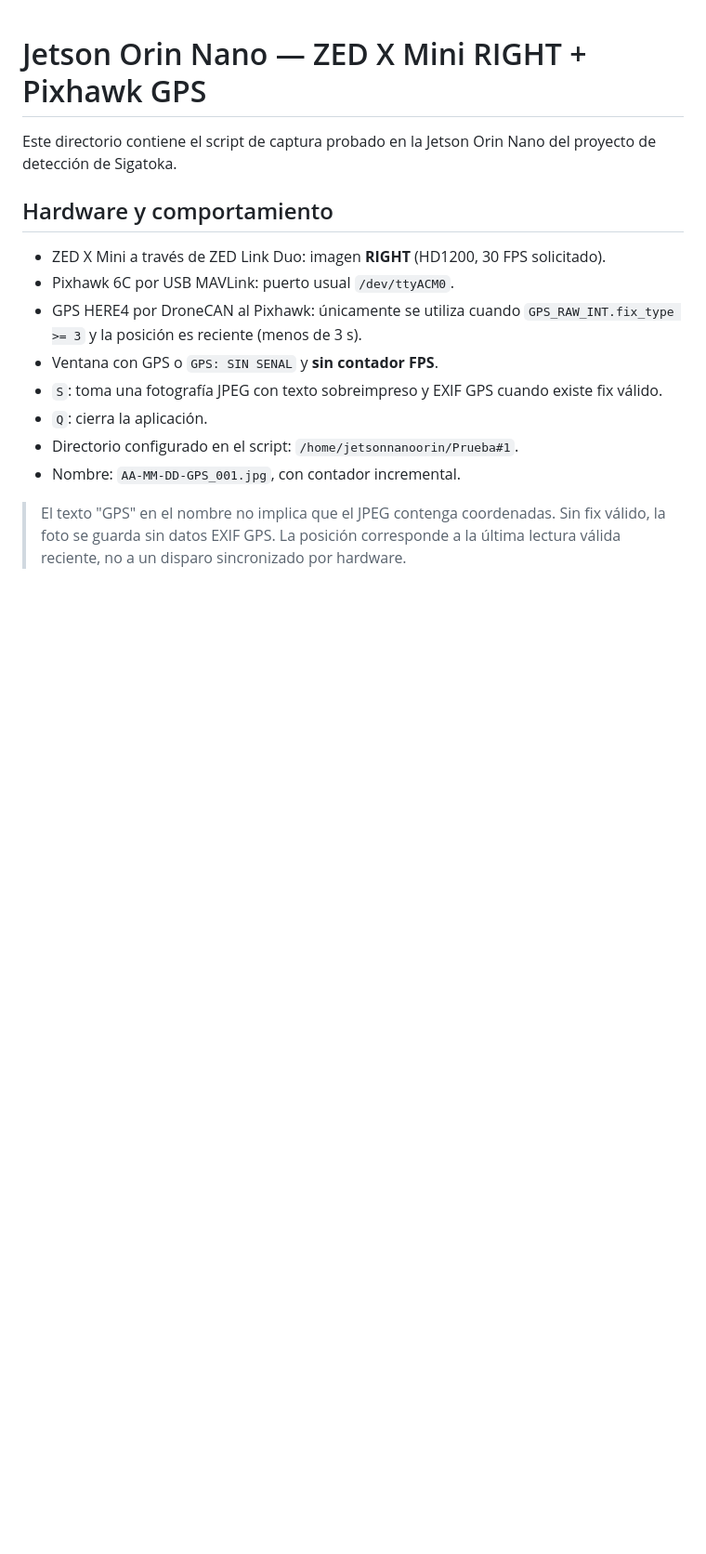
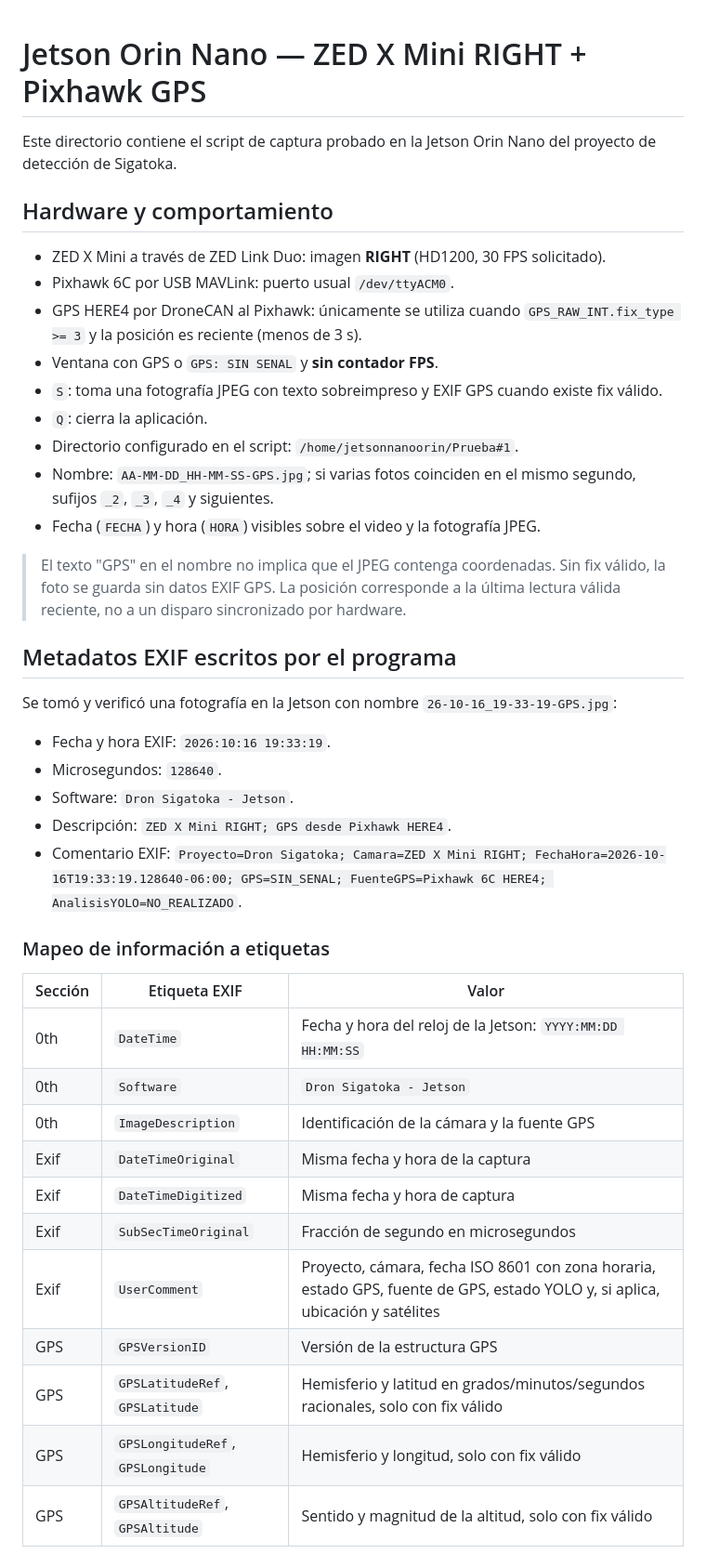
Before and after one commit to RodrigoA01637236/Dron-9no-semestre, a Markdown page: jetson/README.md, the part around one of its changes. Shown at 93% size. Rendered like a GitHub page; blank space fills up the shorter version.

```diff
--- a/jetson/README.md
+++ b/jetson/README.md
@@ -10,6 +10,34 @@ Este directorio contiene el script de captura probado en la Jetson Orin Nano del
 - `S`: toma una fotografía JPEG con texto sobreimpreso y EXIF GPS cuando existe fix válido.
 - `Q`: cierra la aplicación.
 - Directorio configurado en el script: `/home/jetsonnanoorin/Prueba#1`.
-- Nombre: `AA-MM-DD-GPS_001.jpg`, con contador incremental.
+- Nombre: `AA-MM-DD_HH-MM-SS-GPS.jpg`; si varias fotos coinciden en el mismo segundo, sufijos `_2`, `_3`, `_4` y siguientes.
+- Fecha (`FECHA`) y hora (`HORA`) visibles sobre el video y la fotografía JPEG.
 
 > El texto "GPS" en el nombre no implica que el JPEG contenga coordenadas. Sin fix válido, la foto se guarda sin datos EXIF GPS. La posición corresponde a la última lectura válida reciente, no a un disparo sincronizado por hardware.
+
+## Metadatos EXIF escritos por el programa
+
+Se tomó y verificó una fotografía en la Jetson con nombre `26-10-16_19-33-19-GPS.jpg`:
+
+- Fecha y hora EXIF: `2026:10:16 19:33:19`.
+- Microsegundos: `128640`.
+- Software: `Dron Sigatoka - Jetson`.
+- Descripción: `ZED X Mini RIGHT; GPS desde Pixhawk HERE4`.
+- Comentario EXIF: `Proyecto=Dron Sigatoka; Camara=ZED X Mini RIGHT; FechaHora=2026-10-16T19:33:19.128640-06:00; GPS=SIN_SENAL; FuenteGPS=Pixhawk 6C HERE4; AnalisisYOLO=NO_REALIZADO`.
+
+### Mapeo de información a etiquetas
+
+| Sección | Etiqueta EXIF | Valor |
+| --- | --- | --- |
+| 0th | `DateTime` | Fecha y hora del reloj de la Jetson: `YYYY:MM:DD HH:MM:SS` |
+| 0th | `Software` | `Dron Sigatoka - Jetson` |
+| 0th | `ImageDescription` | Identificación de la cámara y la fuente GPS |
+| Exif | `DateTimeOriginal` | Misma fecha y hora de la captura |
+| Exif | `DateTimeDigitized` | Misma fecha y hora de captura |
+| Exif | `SubSecTimeOriginal` | Fracción de segundo en microsegundos |
+| Exif | `UserComment` | Proyecto, cámara, fecha ISO 8601 con zona horaria, estado GPS, fuente de GPS, estado YOLO y, si aplica, ubicación y satélites |
+| GPS | `GPSVersionID` | Versión de la estructura GPS |
+| GPS | `GPSLatitudeRef`, `GPSLatitude` | Hemisferio y latitud en grados/minutos/segundos racionales, solo con fix válido |
+| GPS | `GPSLongitudeRef`, `GPSLongitude` | Hemisferio y longitud, solo con fix válido |
+| GPS | `GPSAltitudeRef`, `GPSAltitude` | Sentido y magnitud de la altitud, solo con fix válido |
+
```
Also changed, not shown: other parts of jetson/README.md (+32 -0 lines).
